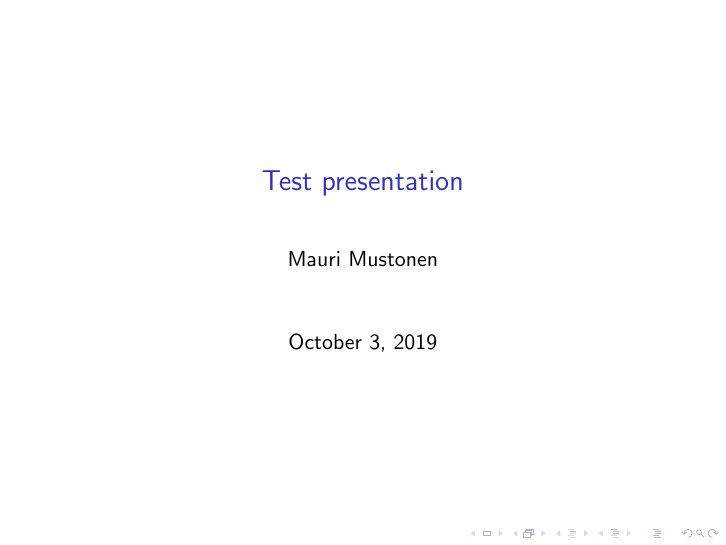
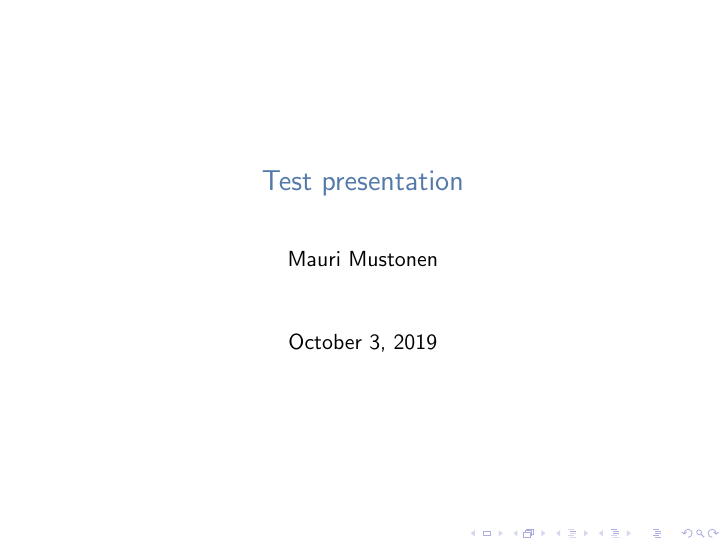
Before and after one commit to Kazhuu/talks, LaTeX slides (3-10-2019-tamperejs/main.tex): page 1 of 3. Compiled offline with pdfLaTeX.

Commit message:
background color and image test

```diff
--- a/3-10-2019-tamperejs/main.tex
+++ b/3-10-2019-tamperejs/main.tex
@@ -1,10 +1,19 @@
 \documentclass{beamer}
 
 \usepackage{minted}
+\usepackage{graphicx}
 
 \title{Test presentation}
 \author{Mauri Mustonen}
 \date{October 3, 2019}
+
+\definecolor{UniBlue}{RGB}{83,121,170}
+\setbeamercolor{title}{fg=UniBlue}
+\setbeamercolor{frametitle}{fg=UniBlue}
+%\setbeamercolor{background canvas}{bg=gray}
+
+%\usebackgroundtemplate{\includegraphics[width=\paperwidth,height=\paperheight]{vim.jpeg}}
+
 
 \begin{document}
 \maketitle
```
Also changed, not shown: 3-10-2019-tamperejs/main.pdf, 3-10-2019-tamperejs/vim.jpeg (added).
